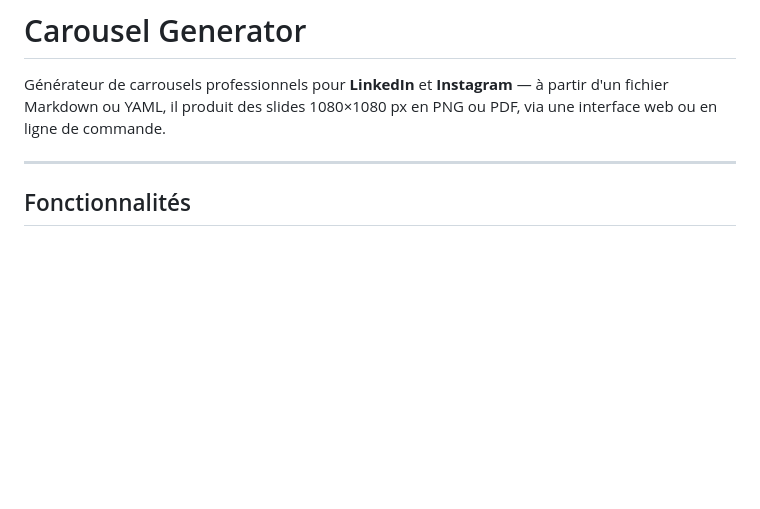
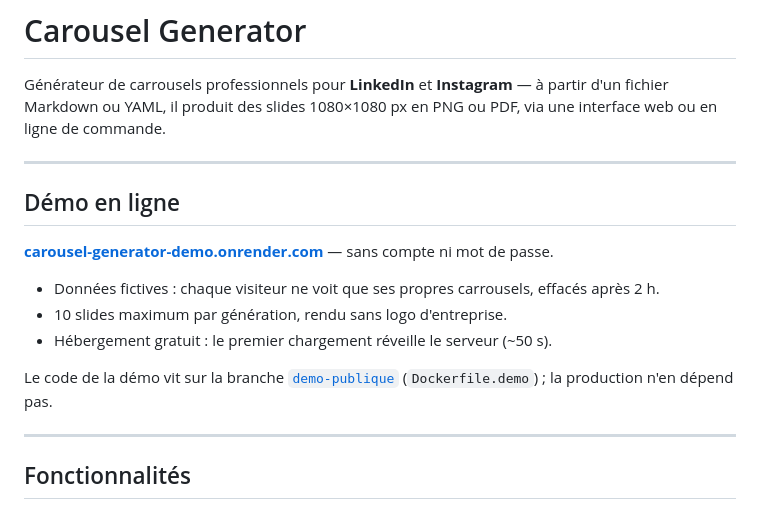
Before and after one commit to mpigajesse/carousel_generator, a Markdown page: README.md, the part around the change. GitHub-like rendering; blank space fills up the shorter version.

Commit message:
docs(readme): lien vers la démo publique
Co-Authored-By: Claude Opus 5.5 <noreply@anthropic.com>
Claude-Session: https://claude.ai/code/session_0154RrLbf6kCVLkhAmLzFP8L

```diff
--- a/README.md
+++ b/README.md
@@ -1,6 +1,18 @@
 # Carousel Generator
 
 Générateur de carrousels professionnels pour **LinkedIn** et **Instagram** — à partir d'un fichier Markdown ou YAML, il produit des slides 1080×1080 px en PNG ou PDF, via une interface web ou en ligne de commande.
+
+---
+
+## Démo en ligne
+
+**[carousel-generator-demo.onrender.com](https://carousel-generator-demo.onrender.com)** — sans compte ni mot de passe.
+
+- Données fictives : chaque visiteur ne voit que ses propres carrousels, effacés après 2 h.
+- 10 slides maximum par génération, rendu sans logo d'entreprise.
+- Hébergement gratuit : le premier chargement réveille le serveur (~50 s).
+
+Le code de la démo vit sur la branche [`demo-publique`](https://github.com/mpigajesse/carousel_generator/tree/demo-publique) (`Dockerfile.demo`) ; la production n'en dépend pas.
 
 ---
 
```
